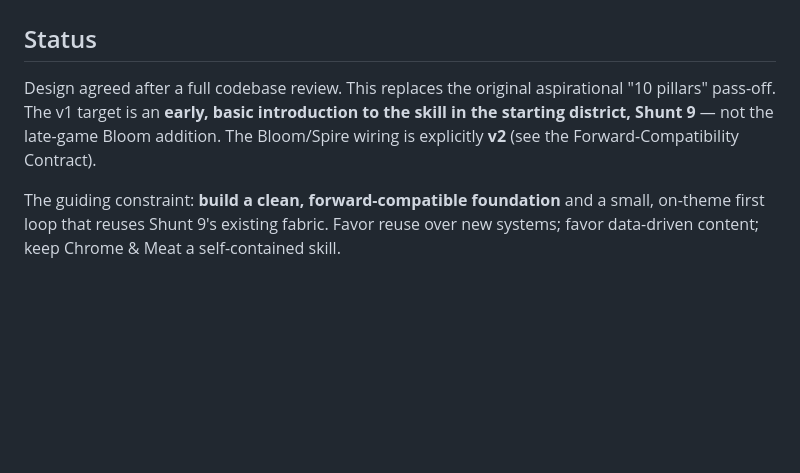
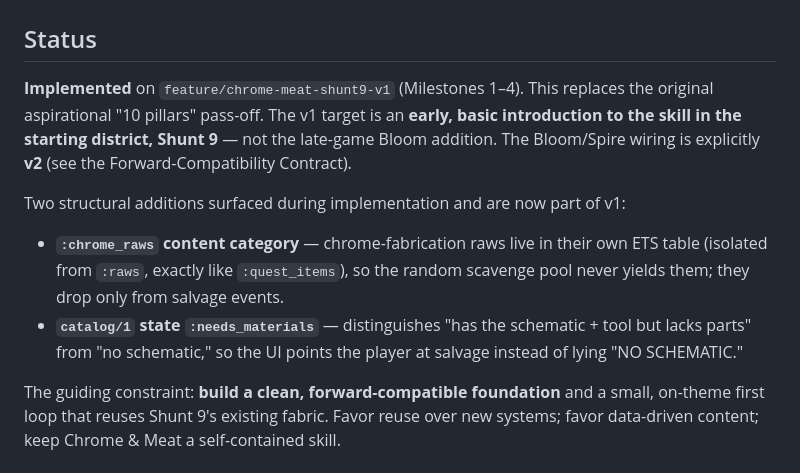
Before and after one commit to misterussell/shunt, a Markdown page: priv/docs/SHUNT_chrome_and_meat_v1.md, the part around the change. Drawn GitHub-style; blank space fills up the shorter version.

Commit message:
Mark Chrome & Meat v1 spec implemented; note :chrome_raws + :needs_materials additions
Co-Authored-By: Claude Opus 4.8 (1M context) <noreply@anthropic.com>

```diff
--- a/priv/docs/SHUNT_chrome_and_meat_v1.md
+++ b/priv/docs/SHUNT_chrome_and_meat_v1.md
@@ -2,10 +2,17 @@
 
 ## Status
 
-Design agreed after a full codebase review. This replaces the original aspirational
-"10 pillars" pass-off. The v1 target is an **early, basic introduction to the skill in the
-starting district, Shunt 9** — not the late-game Bloom addition. The Bloom/Spire wiring is
+**Implemented** on `feature/chrome-meat-shunt9-v1` (Milestones 1–4). This replaces the original
+aspirational "10 pillars" pass-off. The v1 target is an **early, basic introduction to the skill in
+the starting district, Shunt 9** — not the late-game Bloom addition. The Bloom/Spire wiring is
 explicitly **v2** (see the Forward-Compatibility Contract).
+
+Two structural additions surfaced during implementation and are now part of v1:
+- **`:chrome_raws` content category** — chrome-fabrication raws live in their own ETS table
+  (isolated from `:raws`, exactly like `:quest_items`), so the random scavenge pool never yields
+  them; they drop only from salvage events.
+- **`catalog/1` state `:needs_materials`** — distinguishes "has the schematic + tool but lacks
+  parts" from "no schematic," so the UI points the player at salvage instead of lying "NO SCHEMATIC."
 
 The guiding constraint: **build a clean, forward-compatible foundation** and a small, on-theme
 first loop that reuses Shunt 9's existing fabric. Favor reuse over new systems; favor data-driven
```
